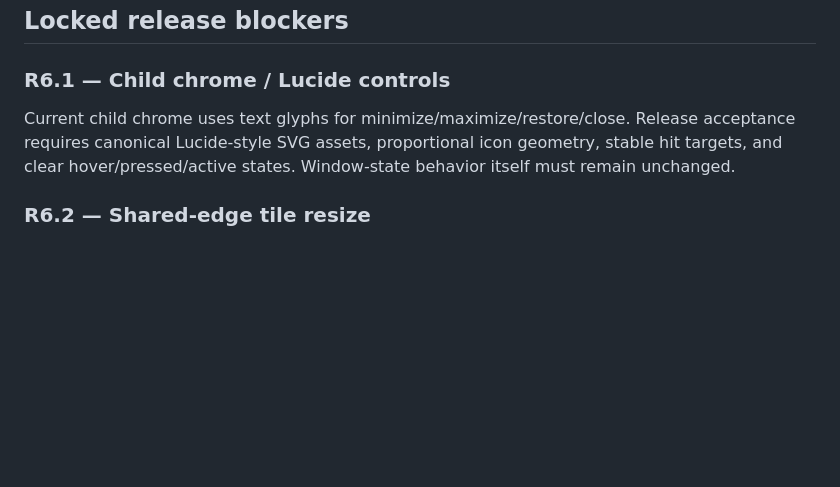
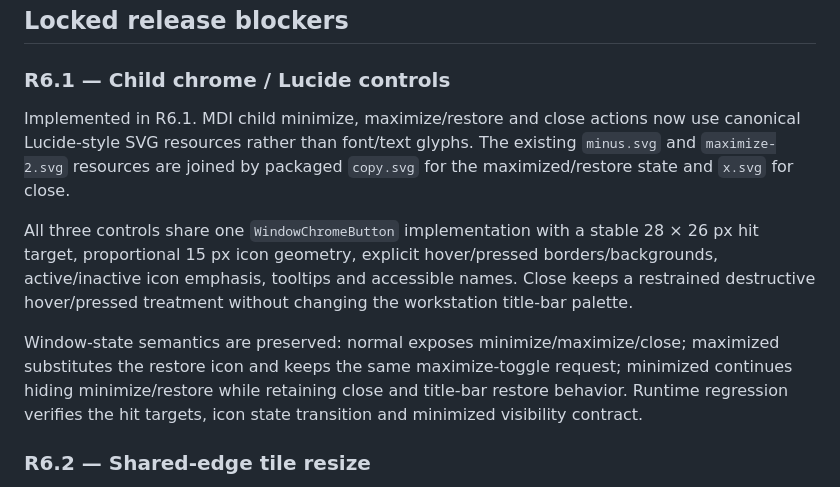
Before and after one commit to masarray/ardirec, a Markdown page: docs/R6_WORKSPACE_ACCEPTANCE.md, the part around the change. Rendered like a GitHub page; blank space fills up the shorter version.

Commit message:
R6.1: document qualified Lucide child chrome

```diff
--- a/docs/R6_WORKSPACE_ACCEPTANCE.md
+++ b/docs/R6_WORKSPACE_ACCEPTANCE.md
@@ -31,7 +31,11 @@ Manual movement of an individual tiled child must not silently break the topolog
 
 ### R6.1 — Child chrome / Lucide controls
 
-Current child chrome uses text glyphs for minimize/maximize/restore/close. Release acceptance requires canonical Lucide-style SVG assets, proportional icon geometry, stable hit targets, and clear hover/pressed/active states. Window-state behavior itself must remain unchanged.
+Implemented in R6.1. MDI child minimize, maximize/restore and close actions now use canonical Lucide-style SVG resources rather than font/text glyphs. The existing `minus.svg` and `maximize-2.svg` resources are joined by packaged `copy.svg` for the maximized/restore state and `x.svg` for close.
+
+All three controls share one `WindowChromeButton` implementation with a stable 28 × 26 px hit target, proportional 15 px icon geometry, explicit hover/pressed borders/backgrounds, active/inactive icon emphasis, tooltips and accessible names. Close keeps a restrained destructive hover/pressed treatment without changing the workstation title-bar palette.
+
+Window-state semantics are preserved: normal exposes minimize/maximize/close; maximized substitutes the restore icon and keeps the same maximize-toggle request; minimized continues hiding minimize/restore while retaining close and title-bar restore behavior. Runtime regression verifies the hit targets, icon state transition and minimized visibility contract.
 
 ### R6.2 — Shared-edge tile resize
 
```
